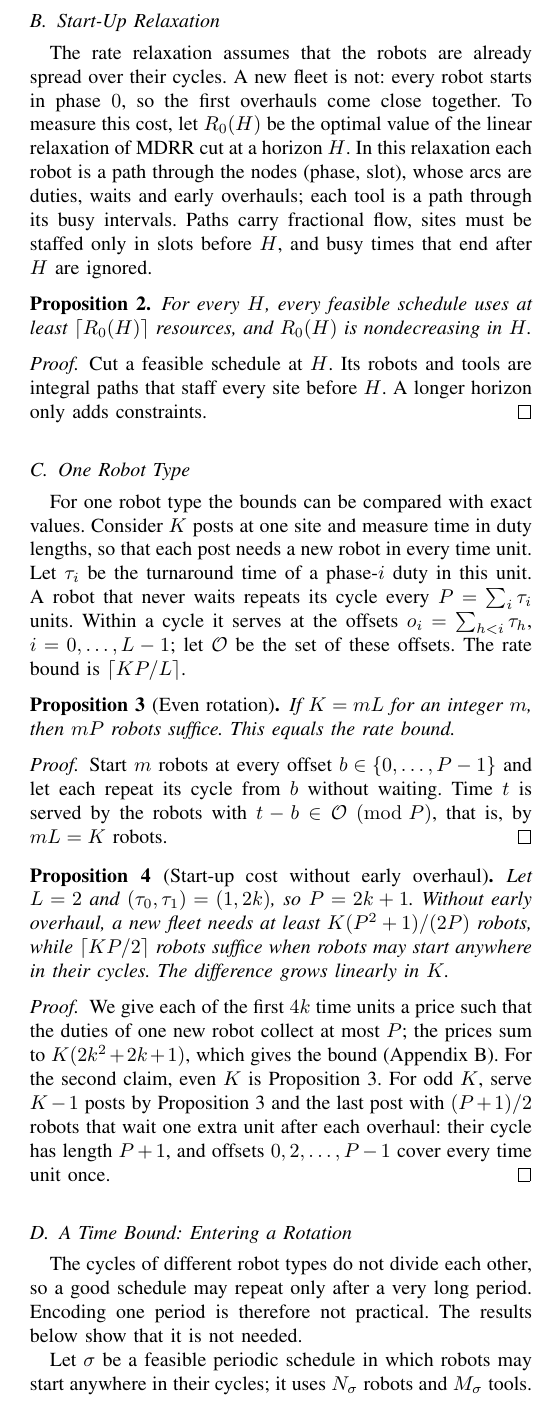
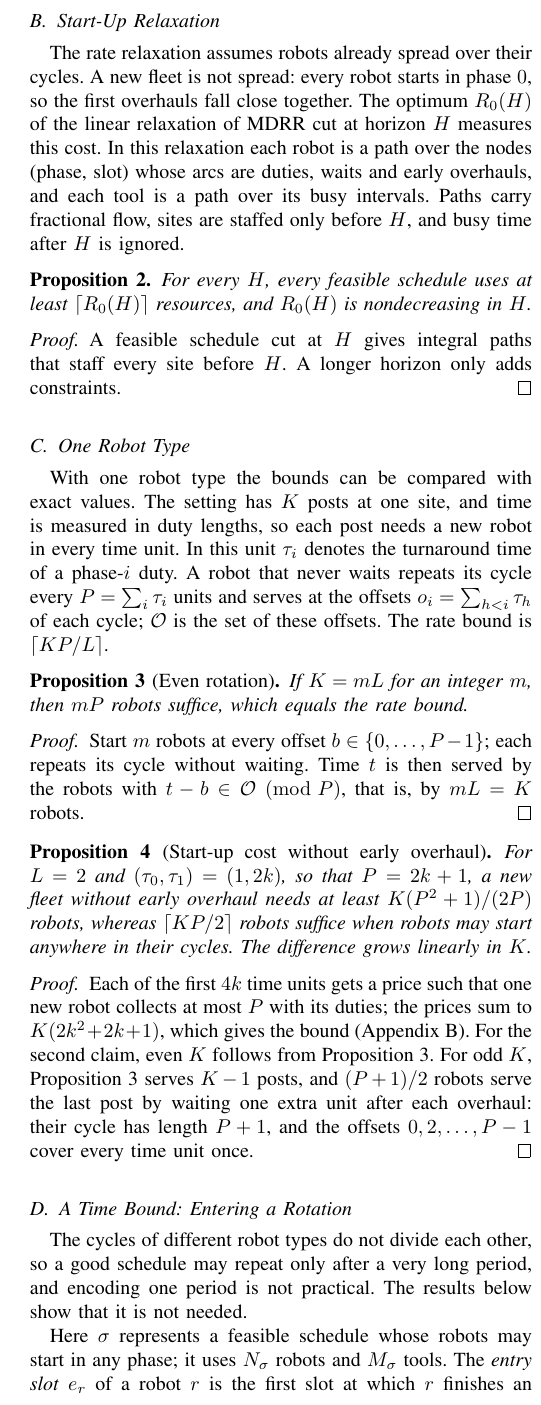
Before and after one commit to whc-229/multi-domain-rotation, a LaTeX paper (manuscript/main.tex, which reads manuscript/sections/04_bounds.tex): part of one column of page 2 of 3, cut so that both start at the same text. Compiled offline with pdfLaTeX.

Commit message:
第三、四节与附录：去掉 let/suppose/consider，改用 denotes/represents，句子精简；接入定理改为第一次大修后入场、σ 不必周期、T0 = 最晚入场时刻
Co-Authored-By: Claude Opus 5.5 <noreply@anthropic.com>
Claude-Session: https://claude.ai/code/session_012ddzzcDFFW9ewPyeeuBDkt

```diff
--- a/manuscript/sections/04_bounds.tex
+++ b/manuscript/sections/04_bounds.tex
@@ -51,11 +50,11 @@ The limits satisfy \eqref{eq:rate} with the numbers of robots and tools of the s
 \subsection{Start-Up Relaxation}
 \label{sec:bounds:startup}
 
-The rate relaxation assumes that the robots are already spread over their cycles.
-A new fleet is not: every robot starts in phase $0$, so the first overhauls come close together.
-To measure this cost, let $R_0(H)$ be the optimal value of the linear relaxation of MDRR cut at a horizon $H$.
-In this relaxation each robot is a path through the nodes (phase, slot), whose arcs are duties, waits and early overhauls; each tool is a path through its busy intervals.
-Paths carry fractional flow, sites must be staffed only in slots before $H$, and busy times that end after $H$ are ignored.
+The rate relaxation assumes robots already spread over their cycles.
+A new fleet is not spread: every robot starts in phase $0$, so the first overhauls fall close together.
+The optimum $R_0(H)$ of the linear relaxation of MDRR cut at horizon $H$ measures this cost.
+In this relaxation each robot is a path over the nodes (phase, slot) whose arcs are duties, waits and early overhauls, and each tool is a path over its busy intervals.
+Paths carry fractional flow, sites are staffed only before $H$, and busy time after $H$ is ignored.
 
 \begin{proposition}
 \label{prop:startup}
@@ -63,63 +62,56 @@ For every $H$, every feasible schedule uses at least $\lceil R_0(H) \rceil$ reso
 \end{proposition}
 
 \begin{proof}
-Cut a feasible schedule at $H$.
-Its robots and tools are integral paths that staff every site before $H$.
+A feasible schedule cut at $H$ gives integral paths that staff every site before $H$.
 A longer horizon only adds constraints.
 \end{proof}
 
 \subsection{One Robot Type}
 \label{sec:bounds:single}
 
-For one robot type the bounds can be compared with exact values.
-Consider $K$ posts at one site and measure time in duty lengths, so that each post needs a new robot in every time unit.
-Let $\tau_i$ be the turnaround time of a phase-$i$ duty in this unit.
-A robot that never waits repeats its cycle every $P = \sum_i \tau_i$ units.
-Within a cycle it serves at the offsets $o_i = \sum_{h<i} \tau_h$, $i = 0, \dots, L-1$; let $\mathcal{O}$ be the set of these offsets.
+With one robot type the bounds can be compared with exact values.
+The setting has $K$ posts at one site, and time is measured in duty lengths, so each post needs a new robot in every time unit.
+In this unit $\tau_i$ denotes the turnaround time of a phase-$i$ duty.
+A robot that never waits repeats its cycle every $P = \sum_i \tau_i$ units and serves at the offsets $o_i = \sum_{h<i} \tau_h$ of each cycle; $\mathcal{O}$ is the set of these offsets.
 The rate bound is $\lceil KP/L \rceil$.
 
 \begin{proposition}[Even rotation]
 \label{prop:orbit}
-If $K = mL$ for an integer $m$, then $mP$ robots suffice. This equals the rate bound.
+If $K = mL$ for an integer $m$, then $mP$ robots suffice, which equals the rate bound.
 \end{proposition}
 
 \begin{proof}
-Start $m$ robots at every offset $b \in \{0, \dots, P-1\}$ and let each repeat its cycle from $b$ without waiting.
-Time $t$ is served by the robots with $t - b \in \mathcal{O} \pmod{P}$, that is, by $mL = K$ robots.
+Start $m$ robots at every offset $b \in \{0, \dots, P-1\}$; each repeats its cycle without waiting.
+Time $t$ is then served by the robots with $t - b \in \mathcal{O} \pmod{P}$, that is, by $mL = K$ robots.
 \end{proof}
 
 \begin{proposition}[Start-up cost without early overhaul]
 \label{prop:linear}
-Let $L = 2$ and $(\tau_0, \tau_1) = (1, 2k)$, so $P = 2k+1$.
-Without early overhaul, a new fleet needs at least $K(P^2+1)/(2P)$ robots, while $\lceil KP/2 \rceil$ robots suffice when robots may start anywhere in their cycles.
+For $L = 2$ and $(\tau_0, \tau_1) = (1, 2k)$, so that $P = 2k+1$, a new fleet without early overhaul needs at least $K(P^2+1)/(2P)$ robots, whereas $\lceil KP/2 \rceil$ robots suffice when robots may start anywhere in their cycles.
 The difference grows linearly in $K$.
 \end{proposition}
 
 \begin{proof}
-We give each of the first $4k$ time units a price such that the duties of one new robot collect at most $P$; the prices sum to $K(2k^2+2k+1)$, which gives the bound (Appendix~\ref{app:linear}).
-For the second claim, even $K$ is Proposition~\ref{prop:orbit}.
-For odd $K$, serve $K-1$ posts by Proposition~\ref{prop:orbit} and the last post with $(P+1)/2$ robots that wait one extra unit after each overhaul: their cycle has length $P+1$, and offsets $0, 2, \dots, P-1$ cover every time unit once.
+Each of the first $4k$ time units gets a price such that one new robot collects at most $P$ with its duties; the prices sum to $K(2k^2+2k+1)$, which gives the bound (Appendix~\ref{app:linear}).
+For the second claim, even $K$ follows from Proposition~\ref{prop:orbit}.
+For odd $K$, Proposition~\ref{prop:orbit} serves $K-1$ posts, and $(P+1)/2$ robots serve the last post by waiting one extra unit after each overhaul: their cycle has length $P+1$, and the offsets $0, 2, \dots, P-1$ cover every time unit once.
 \end{proof}
 
 \subsection{A Time Bound: Entering a Rotation}
 \label{sec:time}
 
-The cycles of different robot types do not divide each other, so a good schedule may repeat only after a very long period.
-Encoding one period is therefore not practical.
+The cycles of different robot types do not divide each other, so a good schedule may repeat only after a very long period, and encoding one period is not practical.
 The results below show that it is not needed.
 
-Let $\sigma$ be a feasible periodic schedule in which robots may start anywhere in their cycles; it uses $N_\sigma$ robots and $M_\sigma$ tools.
-Let $T_0$ be the longest time between two overhauls of any robot in $\sigma$.
-Every robot $r$ of $\sigma$ then finishes an overhaul at some slot $e_r \in [0, T_0)$; we take the last one and call it the \emph{entry slot} of $r$.
+Here $\sigma$ represents a feasible schedule whose robots may start in any phase; it uses $N_\sigma$ robots and $M_\sigma$ tools.
+The \emph{entry slot} $e_r$ of a robot $r$ is the first slot at which $r$ finishes an overhaul in $\sigma$, and $T_0 = \max_r e_r$ is the latest entry slot.
+It is at most the longest time between two overhauls of a robot.
 
 \begin{theorem}[Entering a rotation]
 \label{thm:enter}
-There is a fresh-start schedule that agrees with $\sigma$ from slot $T_0$ on and uses $N_\sigma + \Delta N$ robots and $M_\sigma + \Delta M$ tools.
-Here $\Delta N$ robots and $\Delta M$ tools serve, from a fresh start, the duties of $\sigma$ in $[0, T_0)$ that come before the entry slot of their robot.
+A fresh-start schedule exists that agrees with $\sigma$ from slot $T_0$ on and uses $N_\sigma + \Delta N$ robots and $M_\sigma + \Delta M$ tools, where $\Delta N$ robots and $\Delta M$ tools serve, from a fresh start, the duties of $\sigma$ before the entry slots of their robots.
 \end{theorem}
 
 \begin{proof}
-Give each robot $r$ of $\sigma$ a new robot $r'$.
+Each robot $r$ of $\sigma$ gets a new robot $r'$.
 A new robot is in the same state as a robot that has just finished an overhaul, so $r'$ can wait until $e_r$ and then repeat every action of $r$.
-Each tool of $\sigma$ gets a new tool that serves the same duties once their robots have started copying.
-From $T_0$ on all robots copy $\sigma$.
@@ -129,7 +123,7 @@ The copies do not conflict because the robots and tools of $\sigma$ do not.
 
 Theorem~\ref{thm:enter} bounds the start-up in time, independently of the numbers of sites, posts and robot types.
 Without early overhaul, $\Delta N$ can grow with the number of posts (Proposition~\ref{prop:linear}).
-With early overhaul, a robot $r'$ can serve some of the missing duties before $e_r$ and then take the overhaul, as long as it is back in phase $0$ at $e_r$.
+With early overhaul, a robot $r'$ can serve some missing duties before $e_r$ and then take the overhaul, as long as it is back in phase $0$ at $e_r$.
 For one robot type the following condition gives $\Delta N = 0$.
 
 \begin{proposition}[Self-cover]
@@ -144,8 +138,8 @@ Condition \eqref{eq:selfcover} holds whenever the turnaround times before the ov
 \end{proposition}
 
 \begin{proof}
-Take a robot of the rotation with offset $b$; it finishes an overhaul at time $b$, where its copy enters.
-Before $b$ the rotation still contains the end of its previous cycle: its phase-$i$ duties at times $b - P + o_i$ for $i \ge i^*$, where $i^* \ge 1$ is the smallest index with $o_i \ge P - b$.
+The robot of the rotation with offset $b$ finishes an overhaul at time $b$, where its copy enters.
+Before $b$, the rotation still holds the end of its previous cycle: its phase-$i$ duties at times $b - P + o_i$ for $i \ge i^*$, where $i^* \ge 1$ is the smallest index with $o_i \ge P - b$.
 The new robot serves these duties itself as its phases $0, 1, \dots$.
 They are $\tau_{i^*+p}$ apart, and after its phase $p$ the robot needs only $\tau_p$, which is no more by \eqref{eq:selfcover}.
 The last of them is at $b - \tau_{L-1}$ in phase $L - 1 - i^* \ne L - 1$; the robot then takes the overhaul and is in phase $0$ at $b$.
@@ -166,9 +160,8 @@ An exhaustive search confirms that without early overhaul a new fleet needs seve
 
 \begin{corollary}[A short window represents the schedule]
 \label{cor:window}
-The schedule of Theorem~\ref{thm:enter} differs from $\sigma$ only in $[0, T_0)$.
-An encoding that searches the decisions in this window and repeats a rotation afterwards can represent it.
+The schedule of Theorem~\ref{thm:enter} differs from $\sigma$ only in $[0, T_0)$, so an encoding that searches the decisions in this window and repeats a rotation afterwards can represent it.
 \end{corollary}
 
-Our method uses exactly this structure: it encodes decisions in a short start-up window and replays a rule derived from the relaxation afterwards.
+Our method builds on this structure: it constructs the start-up by Theorem~\ref{thm:enter}, encodes a few deviations in a short window and replays a rule derived from the relaxation afterwards.
 Section~\ref{sec:experiments} measures how short the window can be.
```
Also changed, not shown: manuscript/sections/03_problem.tex (+21 -23 lines), manuscript/sections/09_appendix.tex (+3 -4 lines), manuscript/sections/04_bounds.tex (33 more changed lines).
